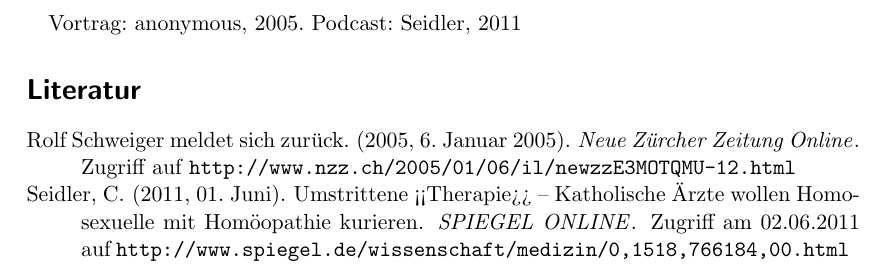
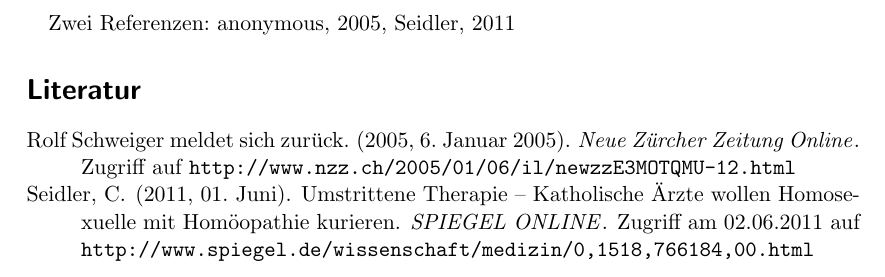
Before and after one commit to mstrehler/latex_minimalbeispiele, a LaTeX document (apacite/main.tex): part of the page, cut so that both start at the same text. Compiled offline with pdfLaTeX.

Commit message:
Kleine Aenderungen in apacite

```diff
--- a/apacite/main.tex
+++ b/apacite/main.tex
@@ -8,8 +8,9 @@
 
 \begin{document}
 
-Vortrag: \citeNP{NZZ2005}.
-Podcast: \citeNP{Seidler2011}
+Zwei Referenzen:
+\citeNP{NZZ2005},
+\citeNP{Seidler2011}
 
 \bibliographystyle{apacite}
 \bibliography{localbib}
```
Also changed, not shown: apacite/localbib.bib (+1 -2 lines), apacite/main.pdf.
